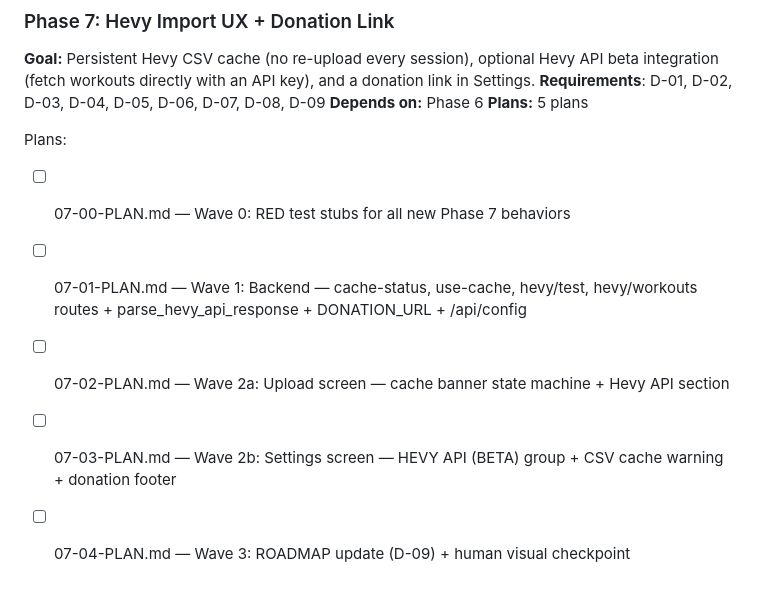
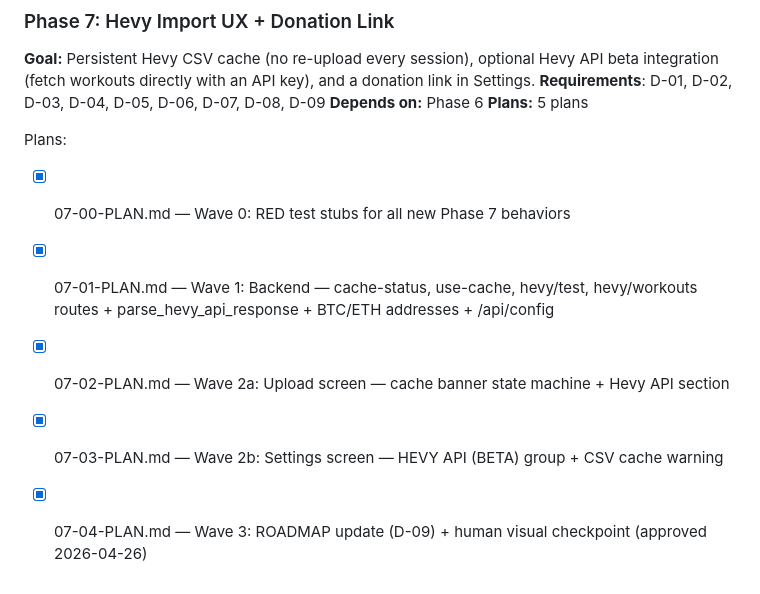
Before and after one commit to Exclad/StrengthSync, a Markdown page: .planning/ROADMAP.md, the part around the change. Drawn GitHub-style.

```diff
--- a/.planning/ROADMAP.md
+++ b/.planning/ROADMAP.md
@@ -141,8 +141,8 @@ Phases execute in numeric order: 1 → 2 → 3 → 4 → 5 → 6
 **Plans:** 5 plans
 
 Plans:
-- [ ] 07-00-PLAN.md — Wave 0: RED test stubs for all new Phase 7 behaviors
-- [ ] 07-01-PLAN.md — Wave 1: Backend — cache-status, use-cache, hevy/test, hevy/workouts routes + parse_hevy_api_response + DONATION_URL + /api/config
-- [ ] 07-02-PLAN.md — Wave 2a: Upload screen — cache banner state machine + Hevy API section
-- [ ] 07-03-PLAN.md — Wave 2b: Settings screen — HEVY API (BETA) group + CSV cache warning + donation footer
-- [ ] 07-04-PLAN.md — Wave 3: ROADMAP update (D-09) + human visual checkpoint
+- [x] 07-00-PLAN.md — Wave 0: RED test stubs for all new Phase 7 behaviors
+- [x] 07-01-PLAN.md — Wave 1: Backend — cache-status, use-cache, hevy/test, hevy/workouts routes + parse_hevy_api_response + BTC/ETH addresses + /api/config
+- [x] 07-02-PLAN.md — Wave 2a: Upload screen — cache banner state machine + Hevy API section
+- [x] 07-03-PLAN.md — Wave 2b: Settings screen — HEVY API (BETA) group + CSV cache warning
+- [x] 07-04-PLAN.md — Wave 3: ROADMAP update (D-09) + human visual checkpoint (approved 2026-04-26)
```
Also changed, not shown: .planning/STATE.md (+4 -4 lines), 1 other file.
